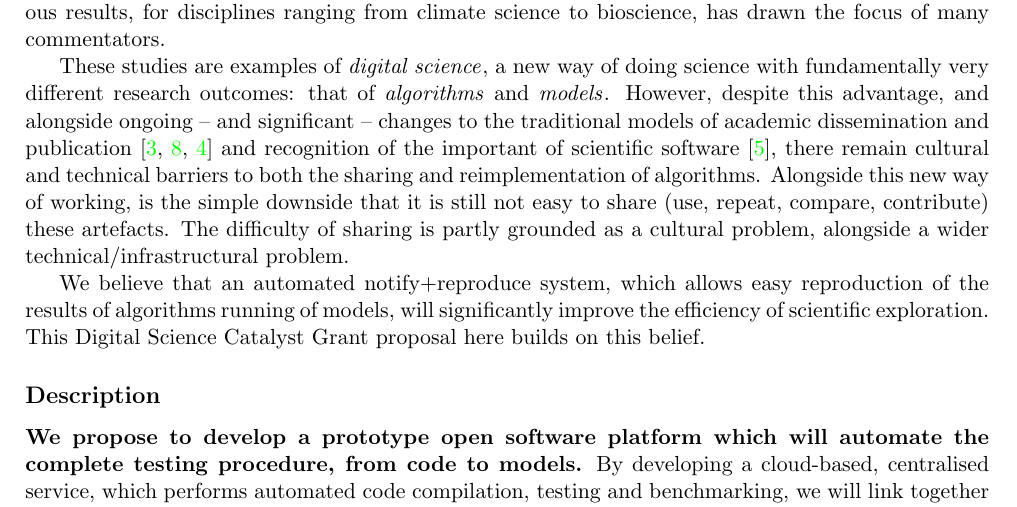
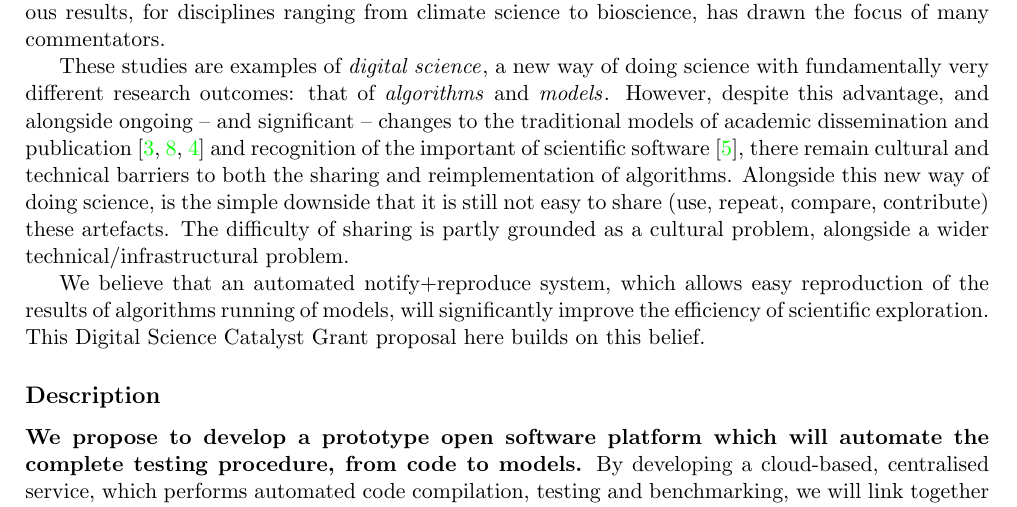
Before and after one commit to tomcrick/DSCatalyst, a LaTeX document (DSCatalyst.tex): part of page 1 of 3, cut so that both start at the same text. Compiled offline with pdfLaTeX.

Commit message:
s/working/science

```diff
--- a/DSCatalyst.tex
+++ b/DSCatalyst.tex
@@ -56,7 +56,7 @@ publication~\cite{deroure:2010,stodden-et-al:2013,fursin+dubach:2014}
 and recognition of the important of scientific
 software~\cite{goble:2014}, there remain cultural and technical
 barriers to both the sharing and reimplementation of
-algorithms. Alongside this new way of working, is the simple downside
+algorithms. Alongside this new way of doing science, is the simple downside
 that it is still not easy to share (use, repeat, compare, contribute)
 these artefacts. The difficulty of sharing is partly grounded as a
 cultural problem, alongside a wider technical/infrastructural problem.
```
